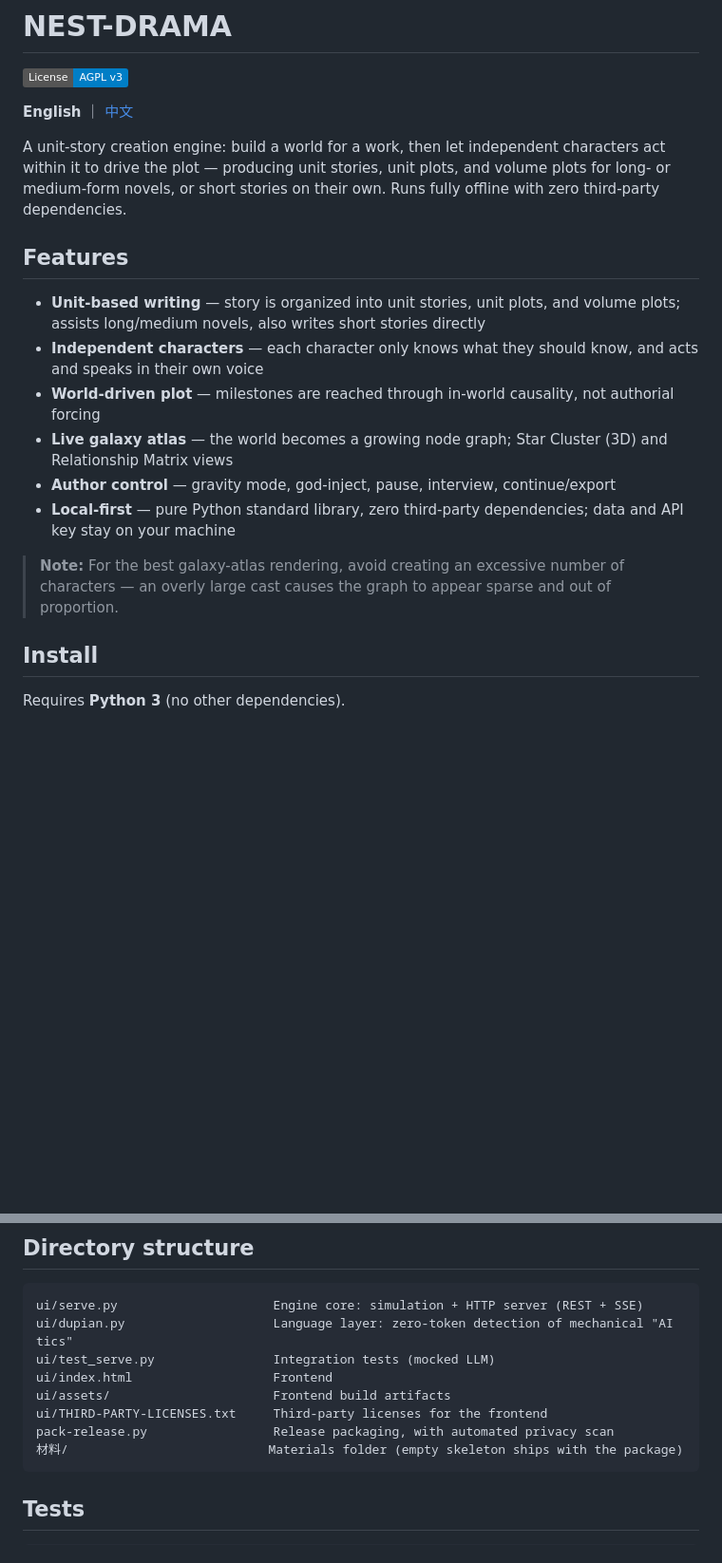
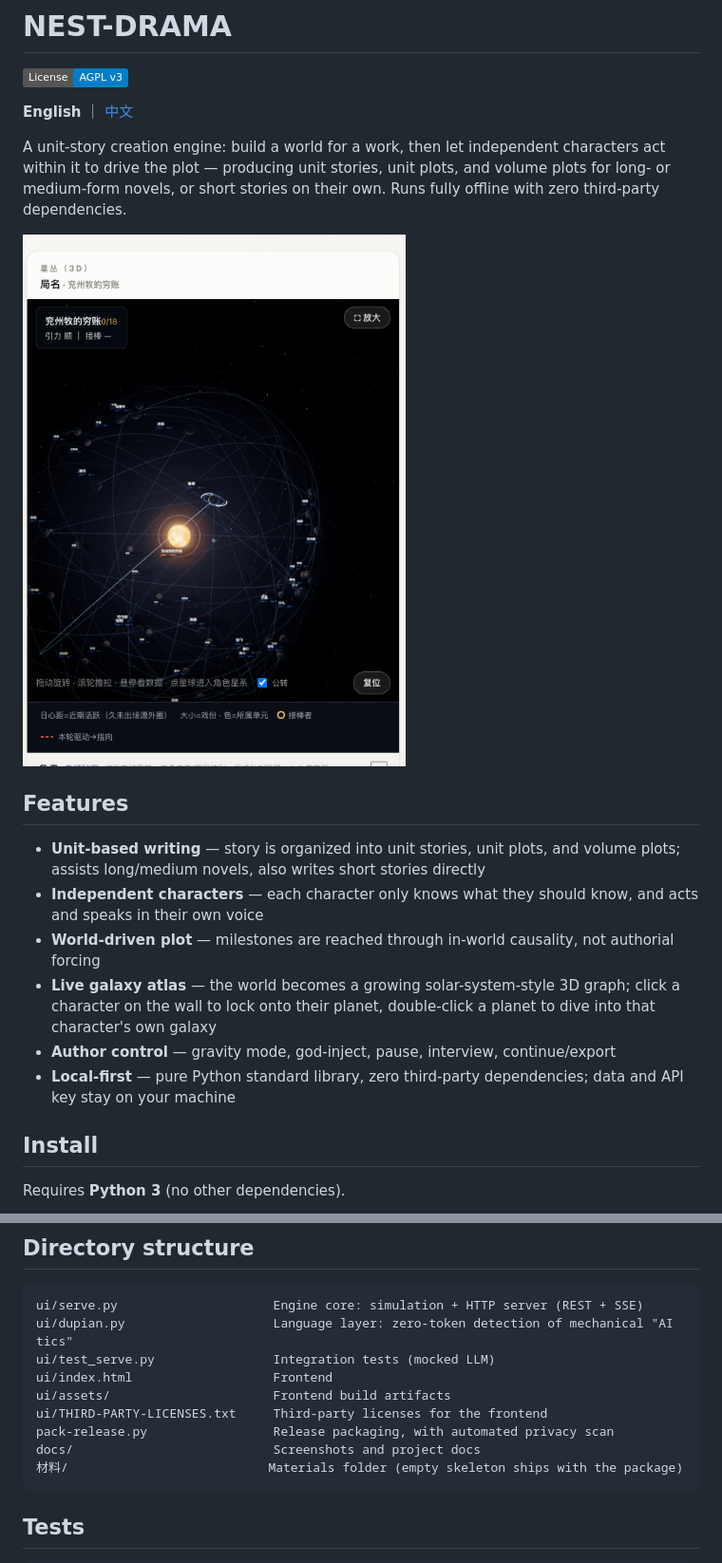
Before and after one commit to 63435212cwu-ops/nest-drama, a Markdown page: README.md, 2 parts joined by grey strips. Shown at 95% size. GitHub-like rendering; pictures changed too: docs/star-cluster.png (added); badges without logos; blank space fills up the shorter version.

````diff
--- a/README.md
+++ b/README.md
@@ -6,16 +6,16 @@
 
 A unit-story creation engine: build a world for a work, then let independent characters act within it to drive the plot — producing unit stories, unit plots, and volume plots for long- or medium-form novels, or short stories on their own. Runs fully offline with zero third-party dependencies.
 
+![Star Cluster (3D)](docs/star-cluster.png)
+
 ## Features
 
 - **Unit-based writing** — story is organized into unit stories, unit plots, and volume plots; assists long/medium novels, also writes short stories directly
 - **Independent characters** — each character only knows what they should know, and acts and speaks in their own voice
 - **World-driven plot** — milestones are reached through in-world causality, not authorial forcing
-- **Live galaxy atlas** — the world becomes a growing node graph; Star Cluster (3D) and Relationship Matrix views
+- **Live galaxy atlas** — the world becomes a growing solar-system-style 3D graph; click a character on the wall to lock onto their planet, double-click a planet to dive into that character's own galaxy
 - **Author control** — gravity mode, god-inject, pause, interview, continue/export
 - **Local-first** — pure Python standard library, zero third-party dependencies; data and API key stay on your machine
-
-> **Note:** For the best galaxy-atlas rendering, avoid creating an excessive number of characters — an overly large cast causes the graph to appear sparse and out of proportion.
 
 ## Install
 
@@ -52,6 +52,7 @@ ui/index.html                   Frontend
 ui/assets/                      Frontend build artifacts
 ui/THIRD-PARTY-LICENSES.txt     Third-party licenses for the frontend
 pack-release.py                 Release packaging, with automated privacy scan
+docs/                           Screenshots and project docs
 材料/                           Materials folder (empty skeleton ships with the package)
 ```
 
````
Also changed, not shown: README_CN.md (+4 -3 lines), 2 other files.
